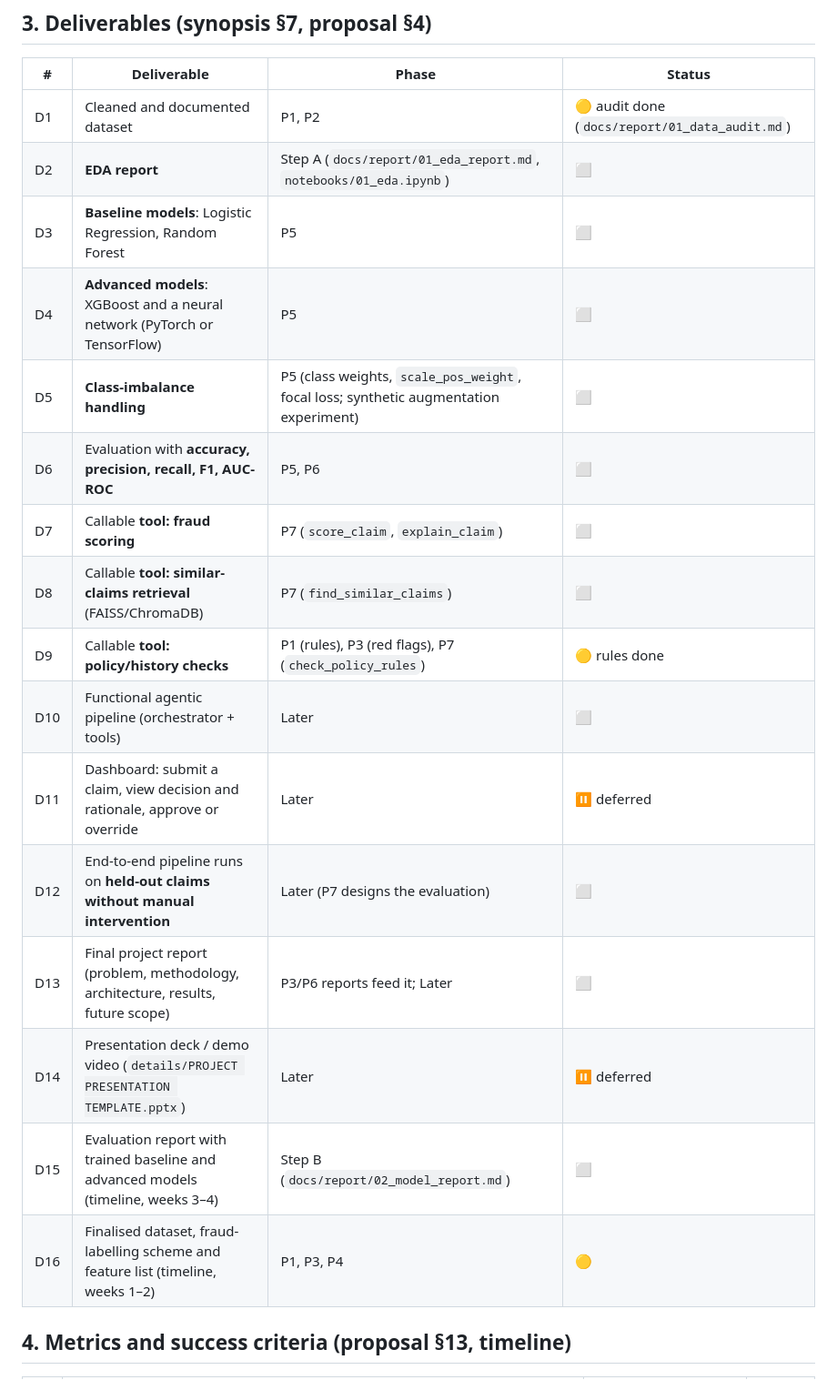
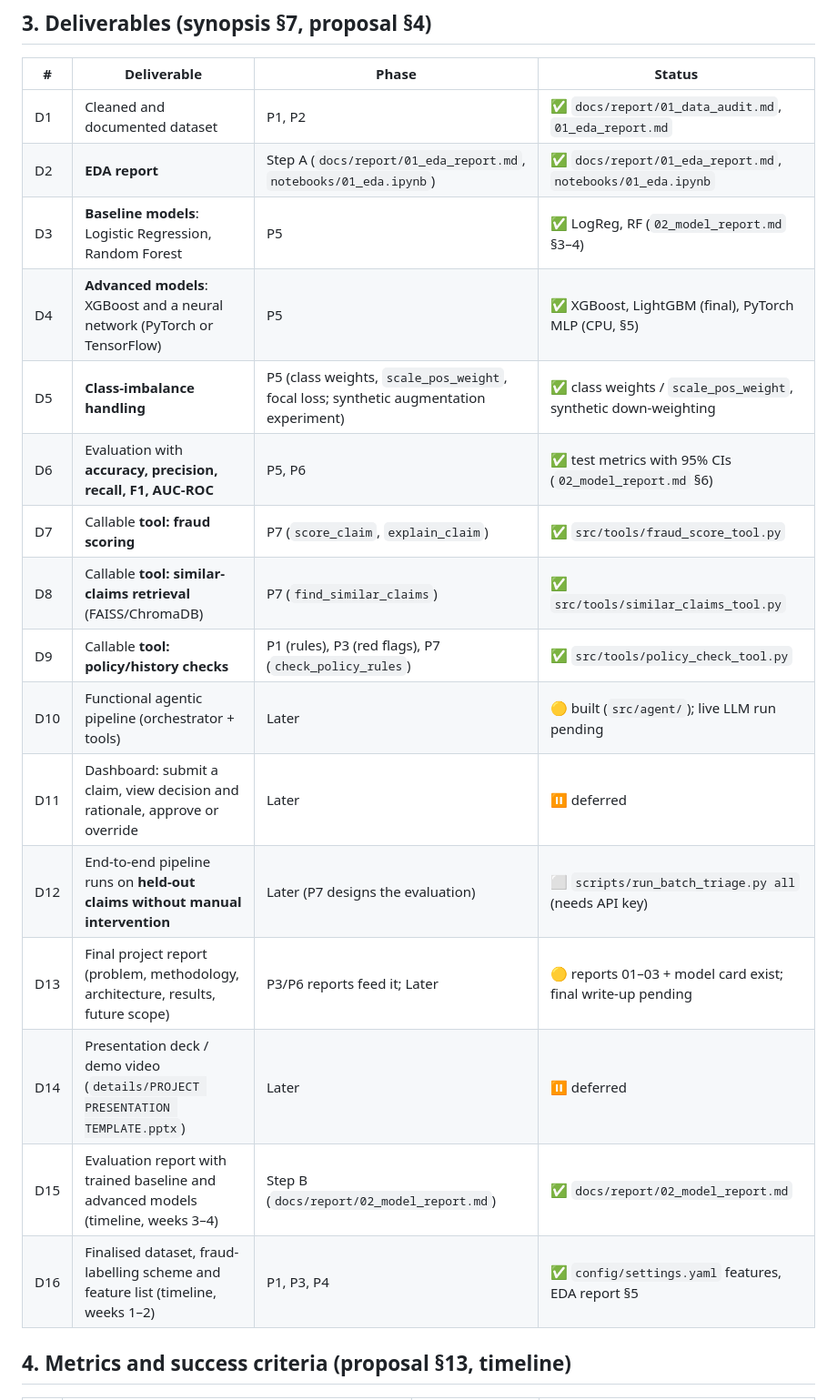
Before and after one commit to Vidhita06/AgenticAIFraudInsuranceDetection, a Markdown page: docs/synopsis_requirements.md, the part around one of its changes. Shown at 91% size. GitHub-like rendering.

```diff
--- a/docs/synopsis_requirements.md
+++ b/docs/synopsis_requirements.md
@@ -42,22 +42,22 @@ Status values: ✅ done · 🟡 partly done · ⬜ pending · ⏸ deferred.
 
 | # | Deliverable | Phase | Status |
 |---|---|---|---|
-| D1 | Cleaned and documented dataset | P1, P2 | 🟡 audit done (`docs/report/01_data_audit.md`) |
-| D2 | **EDA report** | Step A (`docs/report/01_eda_report.md`, `notebooks/01_eda.ipynb`) | ⬜ |
-| D3 | **Baseline models**: Logistic Regression, Random Forest | P5 | ⬜ |
-| D4 | **Advanced models**: XGBoost and a neural network (PyTorch or TensorFlow) | P5 | ⬜ |
-| D5 | **Class-imbalance handling** | P5 (class weights, `scale_pos_weight`, focal loss; synthetic augmentation experiment) | ⬜ |
-| D6 | Evaluation with **accuracy, precision, recall, F1, AUC-ROC** | P5, P6 | ⬜ |
-| D7 | Callable **tool: fraud scoring** | P7 (`score_claim`, `explain_claim`) | ⬜ |
-| D8 | Callable **tool: similar-claims retrieval** (FAISS/ChromaDB) | P7 (`find_similar_claims`) | ⬜ |
-| D9 | Callable **tool: policy/history checks** | P1 (rules), P3 (red flags), P7 (`check_policy_rules`) | 🟡 rules done |
-| D10 | Functional agentic pipeline (orchestrator + tools) | Later | ⬜ |
+| D1 | Cleaned and documented dataset | P1, P2 | ✅ `docs/report/01_data_audit.md`, `01_eda_report.md` |
+| D2 | **EDA report** | Step A (`docs/report/01_eda_report.md`, `notebooks/01_eda.ipynb`) | ✅ `docs/report/01_eda_report.md`, `notebooks/01_eda.ipynb` |
+| D3 | **Baseline models**: Logistic Regression, Random Forest | P5 | ✅ LogReg, RF (`02_model_report.md` §3–4) |
+| D4 | **Advanced models**: XGBoost and a neural network (PyTorch or TensorFlow) | P5 | ✅ XGBoost, LightGBM (final), PyTorch MLP (CPU, §5) |
+| D5 | **Class-imbalance handling** | P5 (class weights, `scale_pos_weight`, focal loss; synthetic augmentation experiment) | ✅ class weights / `scale_pos_weight`, synthetic down-weighting |
+| D6 | Evaluation with **accuracy, precision, recall, F1, AUC-ROC** | P5, P6 | ✅ test metrics with 95% CIs (`02_model_report.md` §6) |
+| D7 | Callable **tool: fraud scoring** | P7 (`score_claim`, `explain_claim`) | ✅ `src/tools/fraud_score_tool.py` |
+| D8 | Callable **tool: similar-claims retrieval** (FAISS/ChromaDB) | P7 (`find_similar_claims`) | ✅ `src/tools/similar_claims_tool.py` |
+| D9 | Callable **tool: policy/history checks** | P1 (rules), P3 (red flags), P7 (`check_policy_rules`) | ✅ `src/tools/policy_check_tool.py` |
+| D10 | Functional agentic pipeline (orchestrator + tools) | Later | 🟡 built (`src/agent/`); live LLM run pending |
 | D11 | Dashboard: submit a claim, view decision and rationale, approve or override | Later | ⏸ deferred |
-| D12 | End-to-end pipeline runs on **held-out claims without manual intervention** | Later (P7 designs the evaluation) | ⬜ |
-| D13 | Final project report (problem, methodology, architecture, results, future scope) | P3/P6 reports feed it; Later | ⬜ |
+| D12 | End-to-end pipeline runs on **held-out claims without manual intervention** | Later (P7 designs the evaluation) | ⬜ `scripts/run_batch_triage.py all` (needs API key) |
+| D13 | Final project report (problem, methodology, architecture, results, future scope) | P3/P6 reports feed it; Later | 🟡 reports 01–03 + model card exist; final write-up pending |
 | D14 | Presentation deck / demo video (`details/PROJECT PRESENTATION TEMPLATE.pptx`) | Later | ⏸ deferred |
-| D15 | Evaluation report with trained baseline and advanced models (timeline, weeks 3–4) | Step B (`docs/report/02_model_report.md`) | ⬜ |
-| D16 | Finalised dataset, fraud-labelling scheme and feature list (timeline, weeks 1–2) | P1, P3, P4 | 🟡 |
+| D15 | Evaluation report with trained baseline and advanced models (timeline, weeks 3–4) | Step B (`docs/report/02_model_report.md`) | ✅ `docs/report/02_model_report.md` |
+| D16 | Finalised dataset, fraud-labelling scheme and feature list (timeline, weeks 1–2) | P1, P3, P4 | ✅ `config/settings.yaml` features, EDA report §5 |
 
 ## 4. Metrics and success criteria (proposal §13, timeline)
 
```
Also changed, not shown: other parts of docs/synopsis_requirements.md (+28 -28 lines), README.md (+29 -5 lines), docs/report/02_model_report.md (added, +282 -0 lines).
